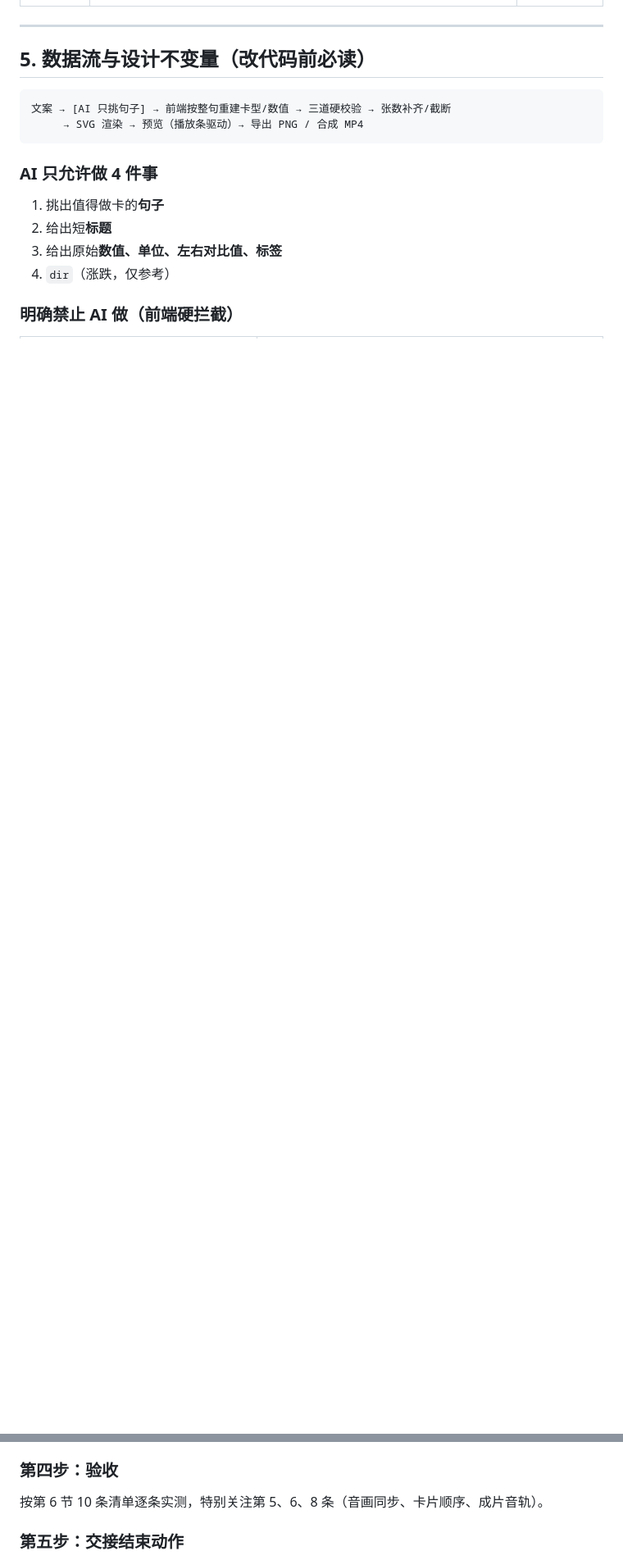
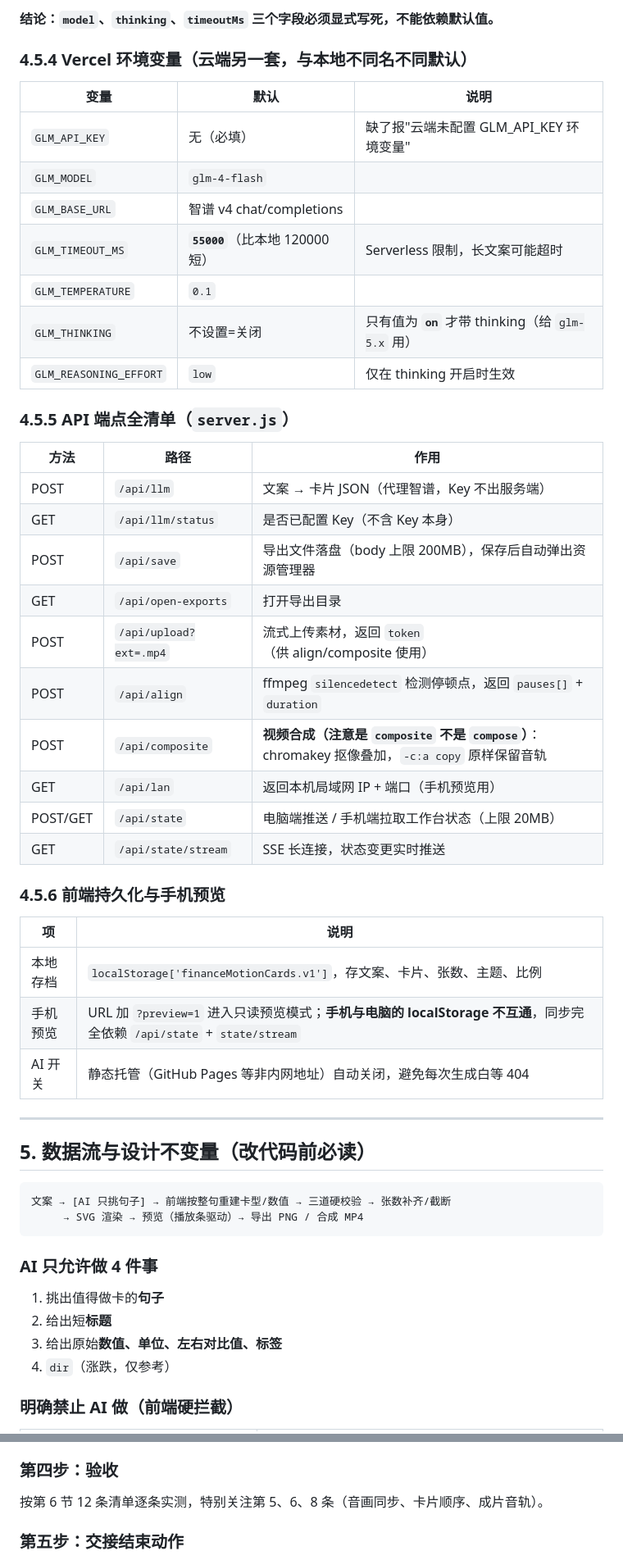
Before and after one commit to DALU99956/doxiaogonztai, a Markdown page: HANDOVER.md, 2 parts joined by grey strips. Shown at 82% size. GitHub-like rendering; blank space fills up the shorter version.

```diff
--- a/HANDOVER.md
+++ b/HANDOVER.md
@@ -104,3 +143,39 @@
+**结论：`model`、`thinking`、`timeoutMs` 三个字段必须显式写死，不能依赖默认值。**
+
+### 4.5.4 Vercel 环境变量（云端另一套，与本地不同名不同默认）
+
+| 变量 | 默认 | 说明 |
+|---|---|---|
+| `GLM_API_KEY` | 无（必填） | 缺了报"云端未配置 GLM_API_KEY 环境变量" |
+| `GLM_MODEL` | `glm-4-flash` | |
+| `GLM_BASE_URL` | 智谱 v4 chat/completions | |
+| `GLM_TIMEOUT_MS` | **`55000`**（比本地 120000 短） | Serverless 限制，长文案可能超时 |
+| `GLM_TEMPERATURE` | `0.1` | |
+| `GLM_THINKING` | 不设置=关闭 | 只有值为 **`on`** 才带 thinking（给 `glm-5.x` 用） |
+| `GLM_REASONING_EFFORT` | `low` | 仅在 thinking 开启时生效 |
+
+### 4.5.5 API 端点全清单（`server.js`）
+
+| 方法 | 路径 | 作用 |
+|---|---|---|
+| POST | `/api/llm` | 文案 → 卡片 JSON（代理智谱，Key 不出服务端） |
+| GET | `/api/llm/status` | 是否已配置 Key（不含 Key 本身） |
+| POST | `/api/save` | 导出文件落盘（body 上限 200MB），保存后自动弹出资源管理器 |
+| GET | `/api/open-exports` | 打开导出目录 |
+| POST | `/api/upload?ext=.mp4` | 流式上传素材，返回 `token`（供 align/composite 使用） |
+| POST | `/api/align` | ffmpeg `silencedetect` 检测停顿点，返回 `pauses[]` + `duration` |
+| POST | `/api/composite` | **视频合成（注意是 `composite` 不是 `compose`）**：chromakey 抠像叠加，`-c:a copy` 原样保留音轨 |
+| GET | `/api/lan` | 返回本机局域网 IP + 端口（手机预览用） |
+| POST/GET | `/api/state` | 电脑端推送 / 手机端拉取工作台状态（上限 20MB） |
+| GET | `/api/state/stream` | SSE 长连接，状态变更实时推送 |
+
+### 4.5.6 前端持久化与手机预览
+
+| 项 | 说明 |
+|---|---|
+| 本地存档 | `localStorage['financeMotionCards.v1']`，存文案、卡片、张数、主题、比例 |
+| 手机预览 | URL 加 `?preview=1` 进入只读预览模式；**手机与电脑的 localStorage 不互通**，同步完全依赖 `/api/state` + `state/stream` |
+| AI 开关 | 静态托管（GitHub Pages 等非内网地址）自动关闭，避免每次生成白等 404 |
 
 ---
 
@@ -229,7 +317,7 @@ node server.js          # 或双击 start.bat
 
 ### 第四步：验收
 
-按第 6 节 10 条清单逐条实测，特别关注第 5、6、8 条（音画同步、卡片顺序、成片音轨）。
+按第 6 节 12 条清单逐条实测，特别关注第 5、6、8 条（音画同步、卡片顺序、成片音轨）。
 
 ### 第五步：交接结束动作
 
```
Also changed, not shown: other parts of HANDOVER.md (+59 -7 lines).
